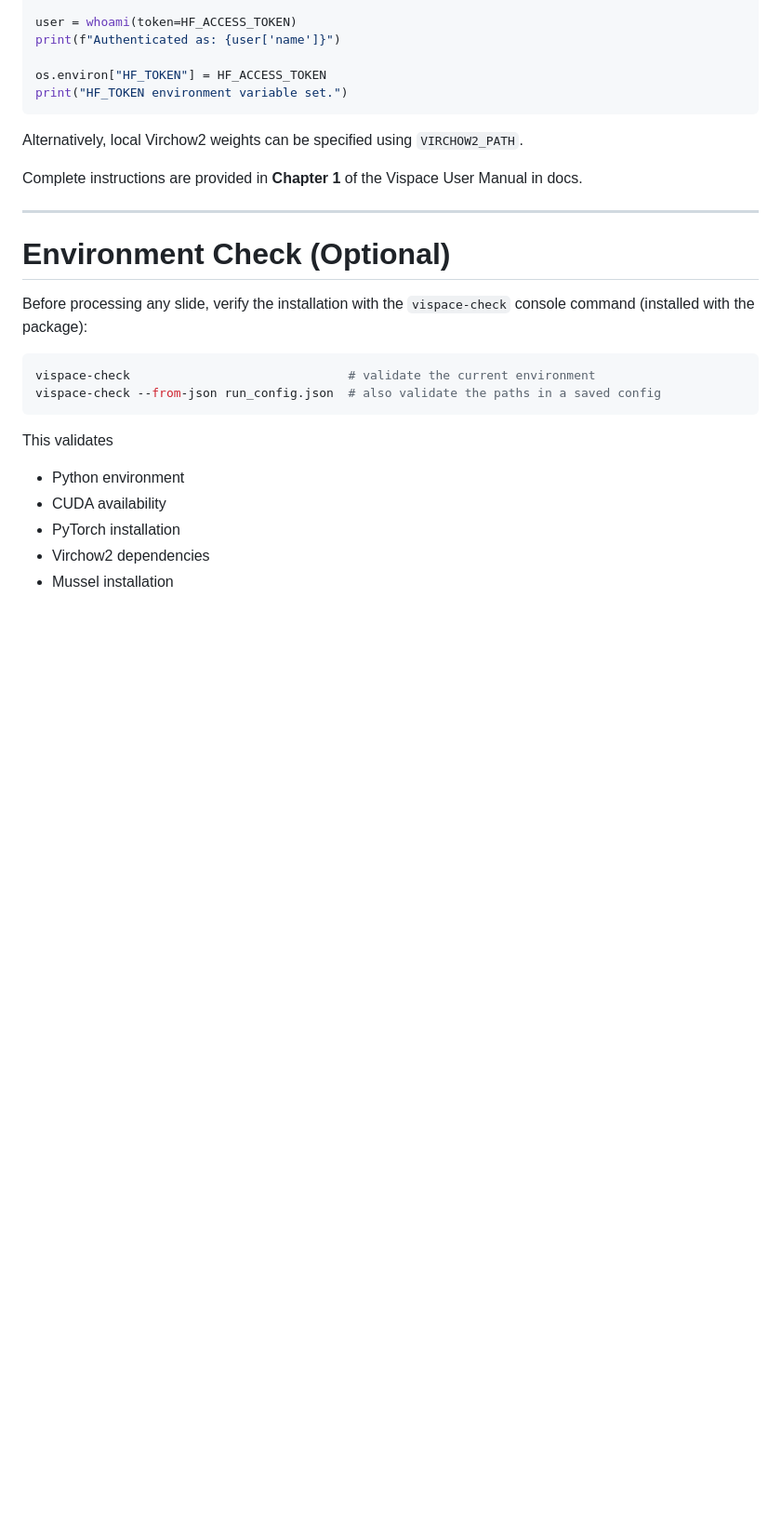
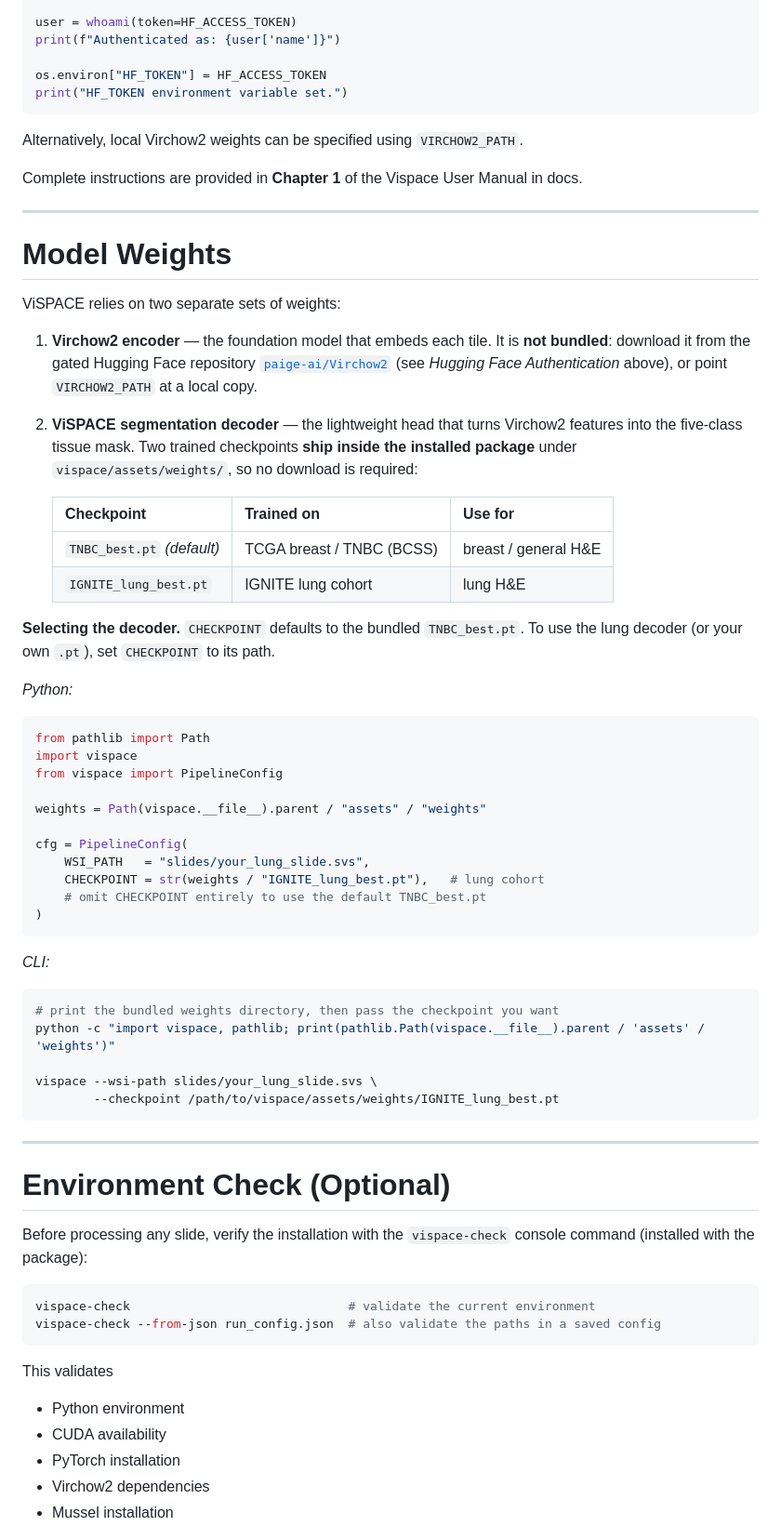
Before and after one commit to himangi2003/ViSPACE, a Markdown page: README.md, the part around one of its changes. Shown at 93% size. GitHub-like rendering; blank space fills up the shorter version.

Commit message:
docs(readme): add Model Weights section and update Running a Test
- New "Model Weights" section: distinguishes the gated Virchow2 encoder from
  the two bundled ViSPACE decoder checkpoints (TNBC_best.pt default,
  IGNITE_lung_best.pt for lung), with Python + CLI examples for selecting one.
- "Running a Test" now documents the tests/data/ workflow (git-ignore slides,
  run tessellation+segmentation or the full pipeline) and notes the notebook
  auto-discovers tests/data/ / VISPACE_WSI, plus how to test the lung decoder.

Co-Authored-By: Claude Opus 4.8 <noreply@anthropic.com>
Claude-Session: https://claude.ai/code/session_01G27GXHLqhgAfpT3W7TBD98

````diff
--- a/README.md
+++ b/README.md
@@ -181,6 +181,55 @@ Complete instructions are provided in **Chapter 1** of the Vispace User Manual i
 
 ---
 
+# Model Weights
+
+ViSPACE relies on two separate sets of weights:
+
+1. **Virchow2 encoder** — the foundation model that embeds each tile. It is
+   **not bundled**: download it from the gated Hugging Face repository
+   [`paige-ai/Virchow2`](https://huggingface.co/paige-ai/Virchow2) (see
+   *Hugging Face Authentication* above), or point `VIRCHOW2_PATH` at a local copy.
+2. **ViSPACE segmentation decoder** — the lightweight head that turns Virchow2
+   features into the five-class tissue mask. Two trained checkpoints **ship
+   inside the installed package** under `vispace/assets/weights/`, so no
+   download is required:
+
+   | Checkpoint | Trained on | Use for |
+   |---|---|---|
+   | `TNBC_best.pt` *(default)* | TCGA breast / TNBC (BCSS) | breast / general H&E |
+   | `IGNITE_lung_best.pt` | IGNITE lung cohort | lung H&E |
+
+**Selecting the decoder.** `CHECKPOINT` defaults to the bundled `TNBC_best.pt`.
+To use the lung decoder (or your own `.pt`), set `CHECKPOINT` to its path.
+
+*Python:*
+
+```python
+from pathlib import Path
+import vispace
+from vispace import PipelineConfig
+
+weights = Path(vispace.__file__).parent / "assets" / "weights"
+
+cfg = PipelineConfig(
+    WSI_PATH   = "slides/your_lung_slide.svs",
+    CHECKPOINT = str(weights / "IGNITE_lung_best.pt"),   # lung cohort
+    # omit CHECKPOINT entirely to use the default TNBC_best.pt
+)
+```
+
+*CLI:*
+
+```bash
+# print the bundled weights directory, then pass the checkpoint you want
+python -c "import vispace, pathlib; print(pathlib.Path(vispace.__file__).parent / 'assets' / 'weights')"
+
+vispace --wsi-path slides/your_lung_slide.svs \
+        --checkpoint /path/to/vispace/assets/weights/IGNITE_lung_best.pt
+```
+
+---
+
 # Environment Check (Optional)
 
 Before processing any slide, verify the installation with the `vispace-check`
````
Also changed, not shown: other parts of README.md (+20 -4 lines).
